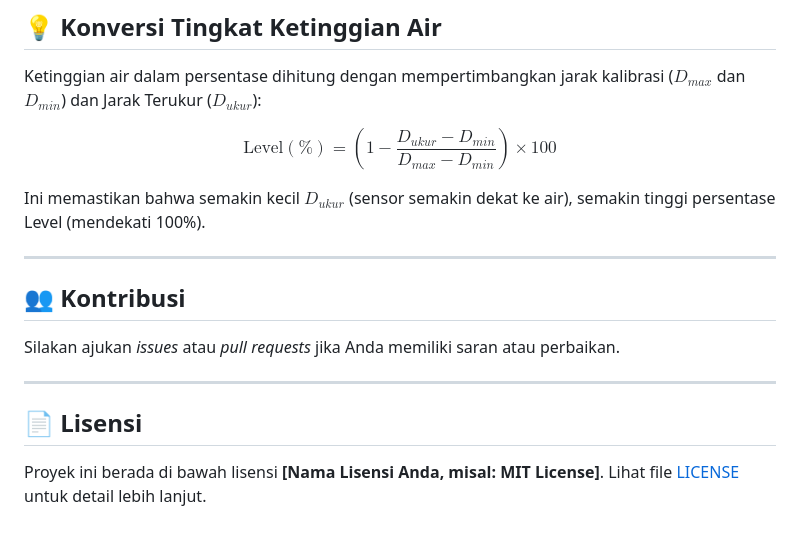
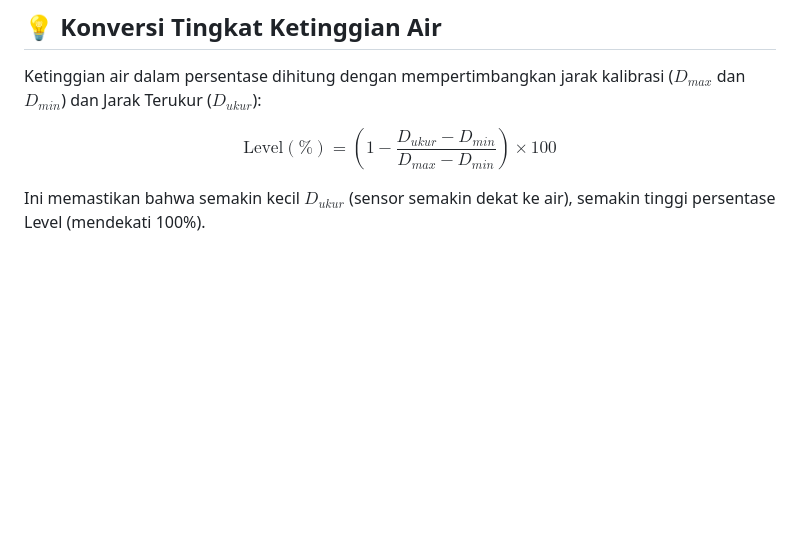
Before and after one commit to khansaintania/FLOOD-DETECTION-TIZEN-TROOPERS, a Markdown page: README.md, the part around the change. Rendered like a GitHub page; blank space fills up the shorter version.

```diff
--- a/README.md
+++ b/README.md
@@ -110,15 +110,3 @@ Ketinggian air dalam persentase dihitung dengan mempertimbangkan jarak kalibrasi
 $$\text{Level}(\%) = \left( 1 - \frac{D_{ukur} - D_{min}}{D_{max} - D_{min}} \right) \times 100$$
 
 Ini memastikan bahwa semakin kecil $D_{ukur}$ (sensor semakin dekat ke air), semakin tinggi persentase Level (mendekati 100%).
-
----
-
-## 👥 Kontribusi
-
-Silakan ajukan *issues* atau *pull requests* jika Anda memiliki saran atau perbaikan.
-
----
-
-## 📄 Lisensi
-
-Proyek ini berada di bawah lisensi **[Nama Lisensi Anda, misal: MIT License]**. Lihat file [LICENSE](LICENSE) untuk detail lebih lanjut.
```
